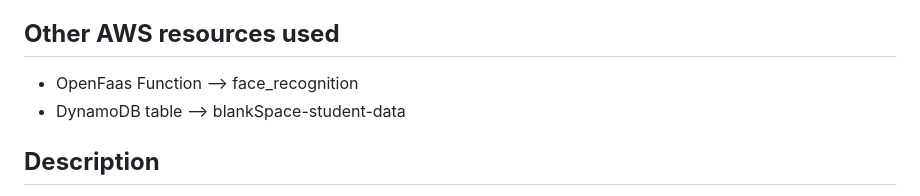
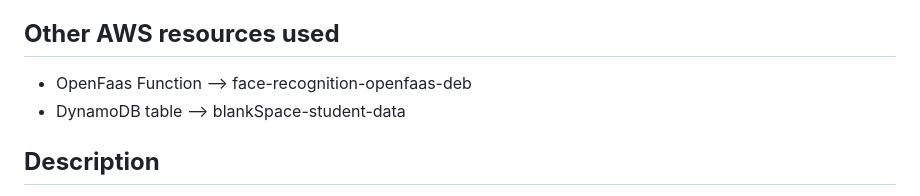
Before and after one commit to aniishadas/SmartClassify-ceph-openfaas, a Markdown page: README.md, the part around the change. GitHub-like rendering.

```diff
--- a/README.md
+++ b/README.md
@@ -55,7 +55,7 @@ No specific AWS credentials are required for running this application. The workl
 
 ## **Other AWS resources used**
 
-- OpenFaas Function --> face_recognition
+- OpenFaas Function --> face-recognition-openfaas-deb
 - DynamoDB table --> blankSpace-student-data
 
 ## **Description**
```
